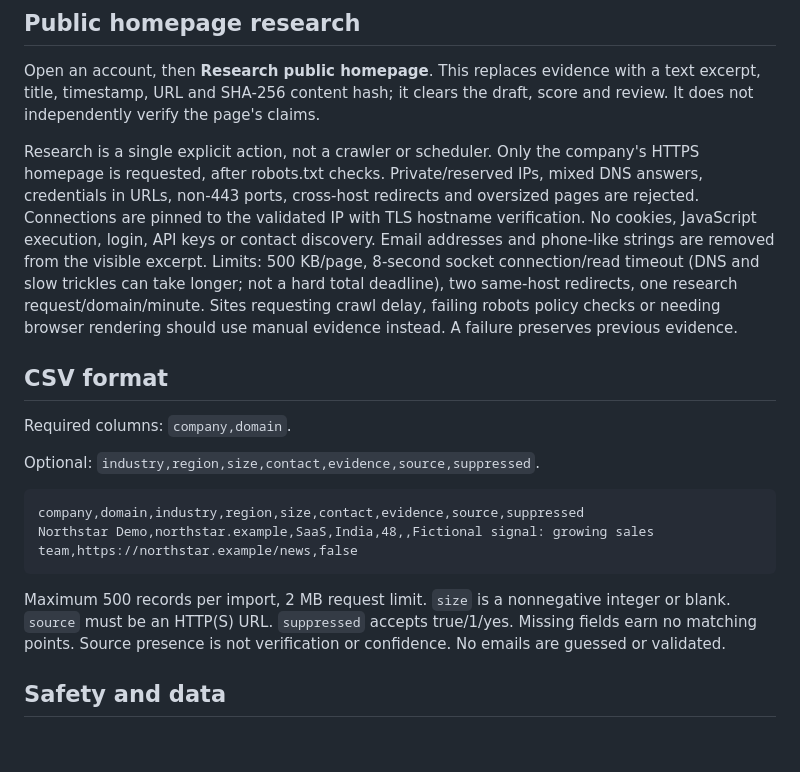
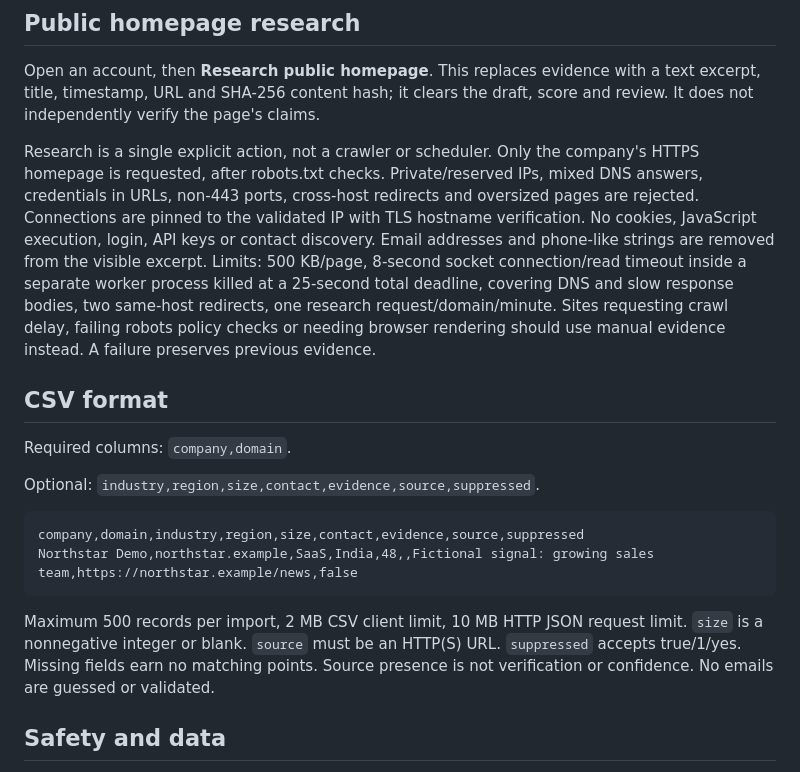
Before and after one commit to Sivadheeraj5356/signaldesk-gtm, a Markdown page: README.md, the part around one of its changes. Drawn GitHub-style; blank space fills up the shorter version.

````diff
--- a/README.md
+++ b/README.md
@@ -62,7 +62,7 @@ Alternative, unvalidated Ollama path: start an already-installed model, then `SI
 
 Open an account, then **Research public homepage**. This replaces evidence with a text excerpt, title, timestamp, URL and SHA-256 content hash; it clears the draft, score and review. It does not independently verify the page's claims.
 
-Research is a single explicit action, not a crawler or scheduler. Only the company's HTTPS homepage is requested, after robots.txt checks. Private/reserved IPs, mixed DNS answers, credentials in URLs, non-443 ports, cross-host redirects and oversized pages are rejected. Connections are pinned to the validated IP with TLS hostname verification. No cookies, JavaScript execution, login, API keys or contact discovery. Email addresses and phone-like strings are removed from the visible excerpt. Limits: 500 KB/page, 8-second socket connection/read timeout (DNS and slow trickles can take longer; not a hard total deadline), two same-host redirects, one research request/domain/minute. Sites requesting crawl delay, failing robots policy checks or needing browser rendering should use manual evidence instead. A failure preserves previous evidence.
+Research is a single explicit action, not a crawler or scheduler. Only the company's HTTPS homepage is requested, after robots.txt checks. Private/reserved IPs, mixed DNS answers, credentials in URLs, non-443 ports, cross-host redirects and oversized pages are rejected. Connections are pinned to the validated IP with TLS hostname verification. No cookies, JavaScript execution, login, API keys or contact discovery. Email addresses and phone-like strings are removed from the visible excerpt. Limits: 500 KB/page, 8-second socket connection/read timeout inside a separate worker process killed at a 25-second total deadline, covering DNS and slow response bodies, two same-host redirects, one research request/domain/minute. Sites requesting crawl delay, failing robots policy checks or needing browser rendering should use manual evidence instead. A failure preserves previous evidence.
 
 ## CSV format
 
@@ -75,7 +75,7 @@ company,domain,industry,region,size,contact,evidence,source,suppressed
 Northstar Demo,northstar.example,SaaS,India,48,,Fictional signal: growing sales team,https://northstar.example/news,false
 ```
 
-Maximum 500 records per import, 2 MB request limit. `size` is a nonnegative integer or blank. `source` must be an HTTP(S) URL. `suppressed` accepts true/1/yes. Missing fields earn no matching points. Source presence is not verification or confidence. No emails are guessed or validated.
+Maximum 500 records per import, 2 MB CSV client limit, 10 MB HTTP JSON request limit. `size` is a nonnegative integer or blank. `source` must be an HTTP(S) URL. `suppressed` accepts true/1/yes. Missing fields earn no matching points. Source presence is not verification or confidence. No emails are guessed or validated.
 
 ## Safety and data
 
````
Also changed, not shown: other parts of README.md (+7 -5 lines).
